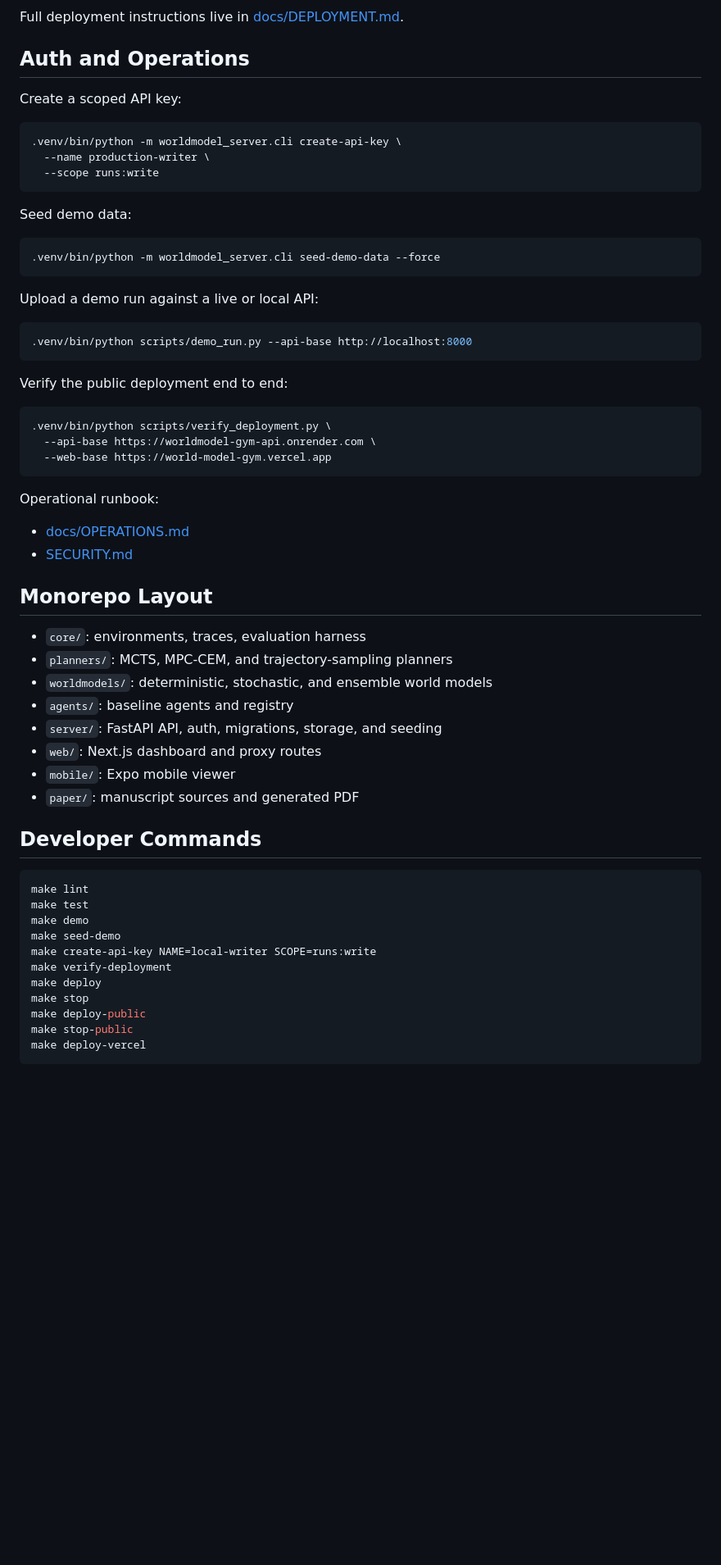
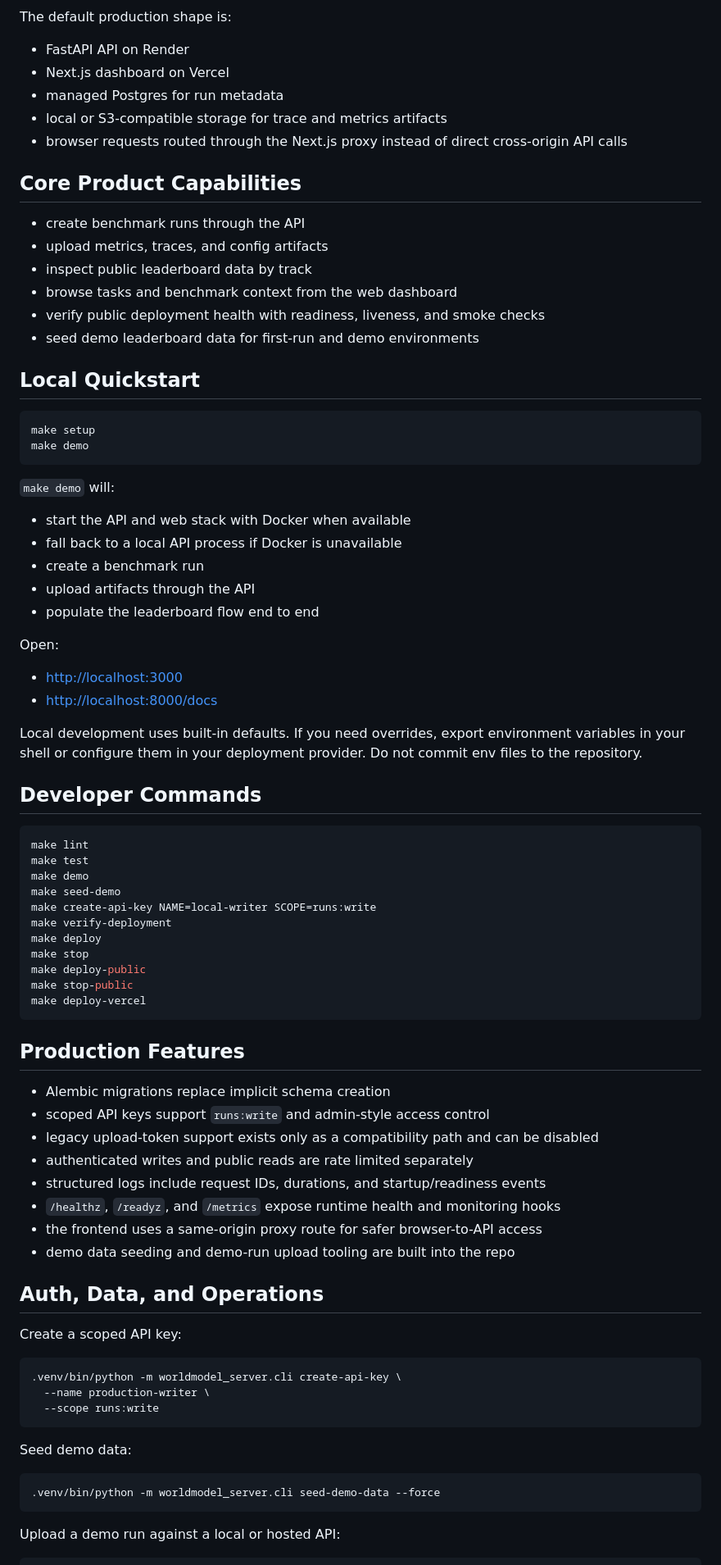
Before and after one commit to biru-codeastromer/WorldModel-Gym, a Markdown page: README.md, the part around one of its changes. Shown at 82% size. GitHub-like rendering; blank space fills up the shorter version.

Commit message:
Refresh README for current platform state

````diff
--- a/README.md
+++ b/README.md
@@ -101,53 +75,44 @@ flowchart LR
     V --> R
 ```
 
-Full deployment instructions live in [docs/DEPLOYMENT.md](docs/DEPLOYMENT.md).
+The default production shape is:
 
-## Auth and Operations
+- FastAPI API on Render
+- Next.js dashboard on Vercel
+- managed Postgres for run metadata
+- local or S3-compatible storage for trace and metrics artifacts
+- browser requests routed through the Next.js proxy instead of direct cross-origin API calls
 
-Create a scoped API key:
+## Core Product Capabilities
+
+- create benchmark runs through the API
+- upload metrics, traces, and config artifacts
+- inspect public leaderboard data by track
+- browse tasks and benchmark context from the web dashboard
+- verify public deployment health with readiness, liveness, and smoke checks
+- seed demo leaderboard data for first-run and demo environments
+
+## Local Quickstart
 
 ```bash
-.venv/bin/python -m worldmodel_server.cli create-api-key \
-  --name production-writer \
-  --scope runs:write
+make setup
+make demo
 ```
 
-Seed demo data:
+`make demo` will:
 
-```bash
-.venv/bin/python -m worldmodel_server.cli seed-demo-data --force
-```
+- start the API and web stack with Docker when available
+- fall back to a local API process if Docker is unavailable
+- create a benchmark run
+- upload artifacts through the API
+- populate the leaderboard flow end to end
 
-Upload a demo run against a live or local API:
+Open:
 
-```bash
-.venv/bin/python scripts/demo_run.py --api-base http://localhost:8000
-```
+- [http://localhost:3000](http://localhost:3000)
+- [http://localhost:8000/docs](http://localhost:8000/docs)
 
-Verify the public deployment end to end:
-
-```bash
-.venv/bin/python scripts/verify_deployment.py \
-  --api-base https://worldmodel-gym-api.onrender.com \
-  --web-base https://world-model-gym.vercel.app
-```
-
-Operational runbook:
-
-- [docs/OPERATIONS.md](docs/OPERATIONS.md)
-- [SECURITY.md](SECURITY.md)
-
-## Monorepo Layout
-
-- `core/`: environments, traces, evaluation harness
-- `planners/`: MCTS, MPC-CEM, and trajectory-sampling planners
-- `worldmodels/`: deterministic, stochastic, and ensemble world models
-- `agents/`: baseline agents and registry
-- `server/`: FastAPI API, auth, migrations, storage, and seeding
-- `web/`: Next.js dashboard and proxy routes
-- `mobile/`: Expo mobile viewer
-- `paper/`: manuscript sources and generated PDF
+Local development uses built-in defaults. If you need overrides, export environment variables in your shell or configure them in your deployment provider. Do not commit env files to the repository.
 
 ## Developer Commands
 
@@ -165,3 +130,32 @@ make stop-public
 make deploy-vercel
 ```
 
+## Production Features
+
+- Alembic migrations replace implicit schema creation
+- scoped API keys support `runs:write` and admin-style access control
+- legacy upload-token support exists only as a compatibility path and can be disabled
+- authenticated writes and public reads are rate limited separately
+- structured logs include request IDs, durations, and startup/readiness events
+- `/healthz`, `/readyz`, and `/metrics` expose runtime health and monitoring hooks
+- the frontend uses a same-origin proxy route for safer browser-to-API access
+- demo data seeding and demo-run upload tooling are built into the repo
+
+## Auth, Data, and Operations
+
+Create a scoped API key:
+
+```bash
+.venv/bin/python -m worldmodel_server.cli create-api-key \
+  --name production-writer \
+  --scope runs:write
+```
+
+Seed demo data:
+
+```bash
+.venv/bin/python -m worldmodel_server.cli seed-demo-data --force
+```
+
+Upload a demo run against a local or hosted API:
+
````
Also changed, not shown: other parts of README.md (+86 -68 lines).
